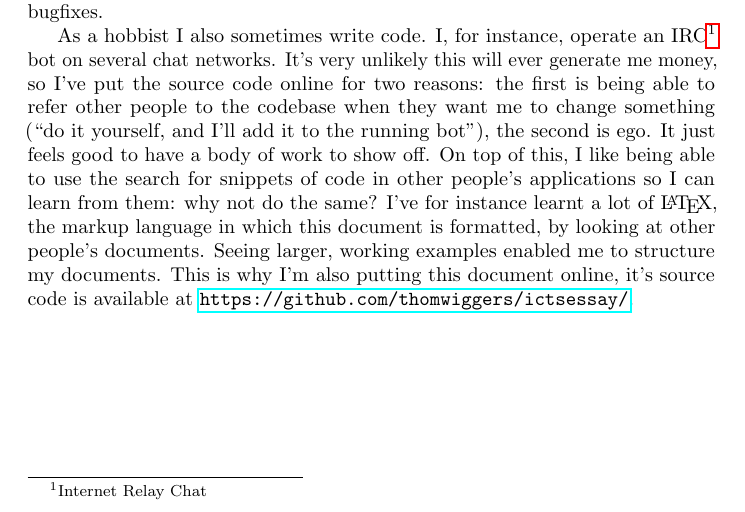
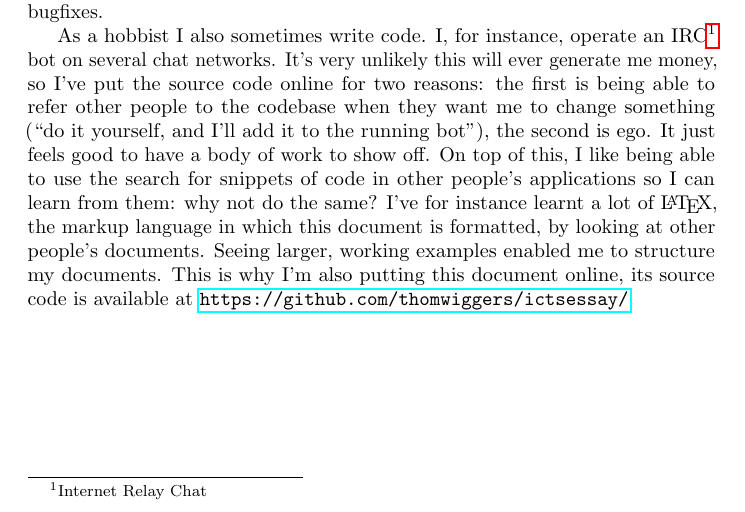
Before and after one commit to thomwiggers/ictsessay, a LaTeX document (essay.tex): part of page 3 of 3, cut so that both start at the same text. Compiled offline with pdfLaTeX.

Commit message:
nasty typo

```diff
--- a/essay.tex
+++ b/essay.tex
@@ -147,7 +147,7 @@ code in other people's applications so I can learn from them: why not do the
 same? I've for instance learnt a lot of \LaTeX, the markup language in which
 this document is formatted, by looking at other people's documents. Seeing
 larger, working examples enabled me to structure my documents. This is why I'm
-also putting this document online, it's source code is available at
+also putting this document online, its source code is available at
 \url{https://github.com/thomwiggers/ictsessay/}.
 
 \printbibliography
```
